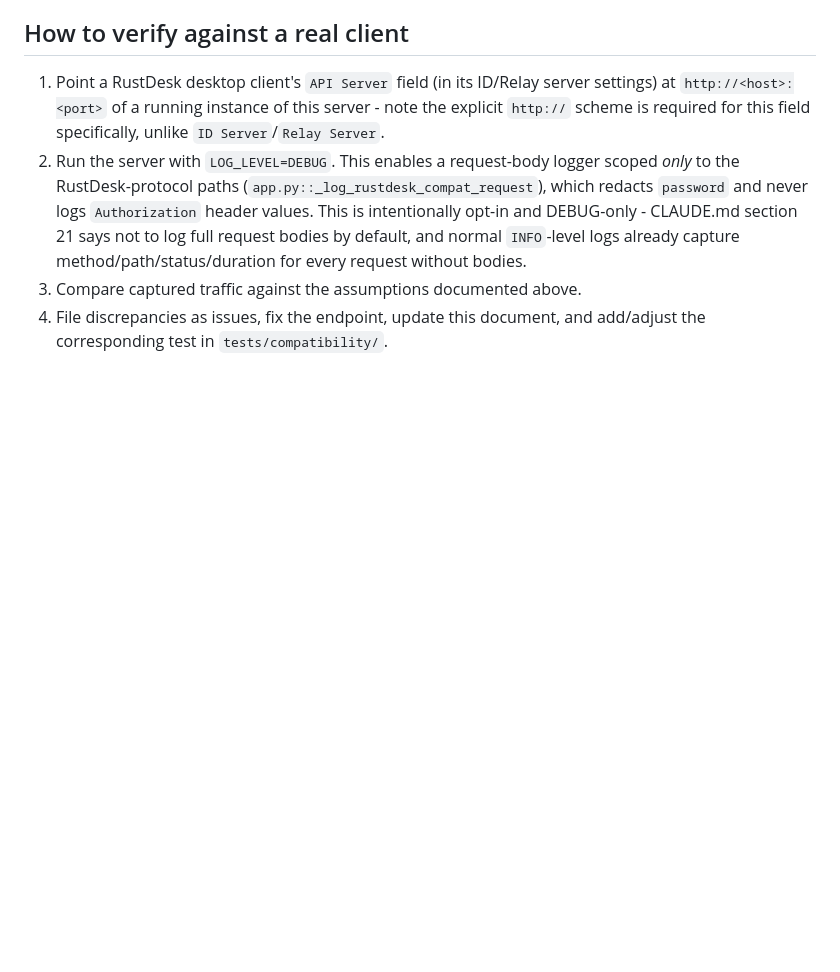
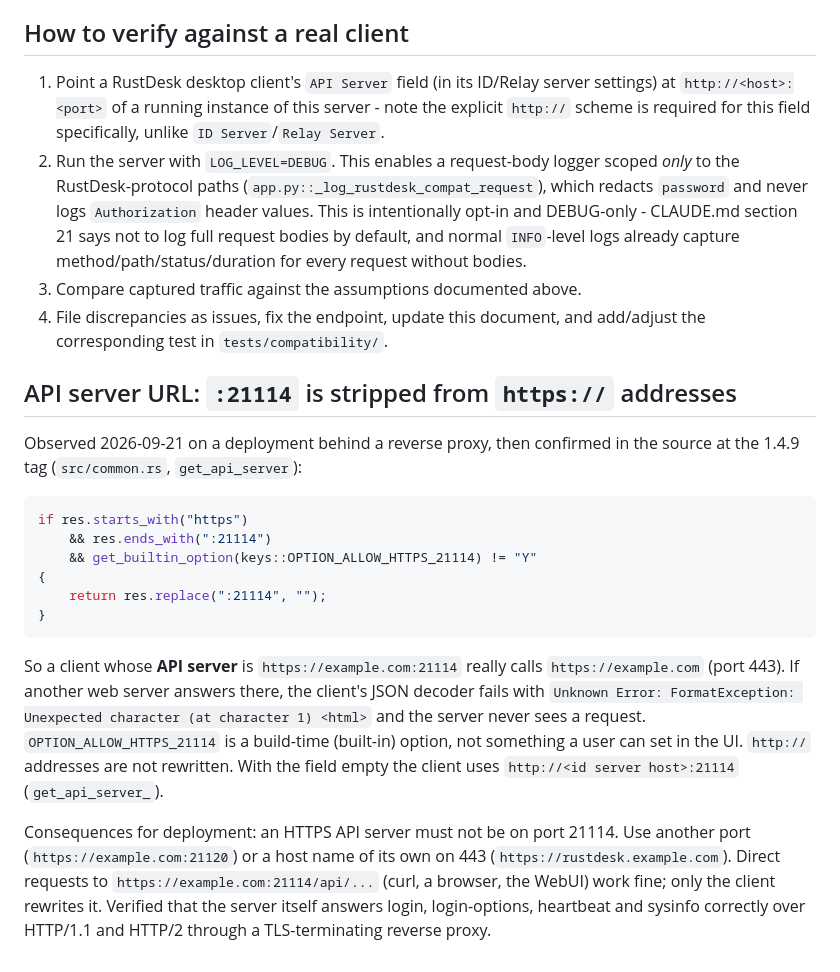
Before and after one commit to inteliboy/rustdesk-api-server, a Markdown page: docs/rustdesk-compatibility.md, the part around the change. Rendered like a GitHub page; blank space fills up the shorter version.

Commit message:
Document that the client strips :21114 from https API server URLs
The 1.4.9 client rewrites https://host:21114 to https://host (port 443), so an
HTTPS API server has to use another port or its own host name on 443. Recorded
in the README and the compatibility notes, with the source reference.

Co-Authored-By: Claude Sonnet 5 <noreply@anthropic.com>

````diff
--- a/docs/rustdesk-compatibility.md
+++ b/docs/rustdesk-compatibility.md
@@ -861,3 +861,29 @@ login resets the count. Not yet seen on a live client; the client treats any `er
 3. Compare captured traffic against the assumptions documented above.
 4. File discrepancies as issues, fix the endpoint, update this document,
    and add/adjust the corresponding test in `tests/compatibility/`.
+
+## API server URL: `:21114` is stripped from `https://` addresses
+
+Observed 2026-09-21 on a deployment behind a reverse proxy, then confirmed in the source at the 1.4.9 tag
+(`src/common.rs`, `get_api_server`):
+
+```rust
+if res.starts_with("https")
+    && res.ends_with(":21114")
+    && get_builtin_option(keys::OPTION_ALLOW_HTTPS_21114) != "Y"
+{
+    return res.replace(":21114", "");
+}
+```
+
+So a client whose **API server** is `https://example.com:21114` really calls `https://example.com` (port 443).
+If another web server answers there, the client's JSON decoder fails with
+`Unknown Error: FormatException: Unexpected character (at character 1) <html>` and the server never sees a request.
+`OPTION_ALLOW_HTTPS_21114` is a build-time (built-in) option, not something a user can set in the UI. `http://` addresses
+are not rewritten. With the field empty the client uses `http://<id server host>:21114` (`get_api_server_`).
+
+Consequences for deployment: an HTTPS API server must not be on port 21114. Use another port
+(`https://example.com:21120`) or a host name of its own on 443 (`https://rustdesk.example.com`). Direct requests to
+`https://example.com:21114/api/...` (curl, a browser, the WebUI) work fine; only the client rewrites it. Verified that
+the server itself answers login, login-options, heartbeat and sysinfo correctly over HTTP/1.1 and HTTP/2 through a
+TLS-terminating reverse proxy.
````
Also changed, not shown: README.md (+8 -0 lines).
